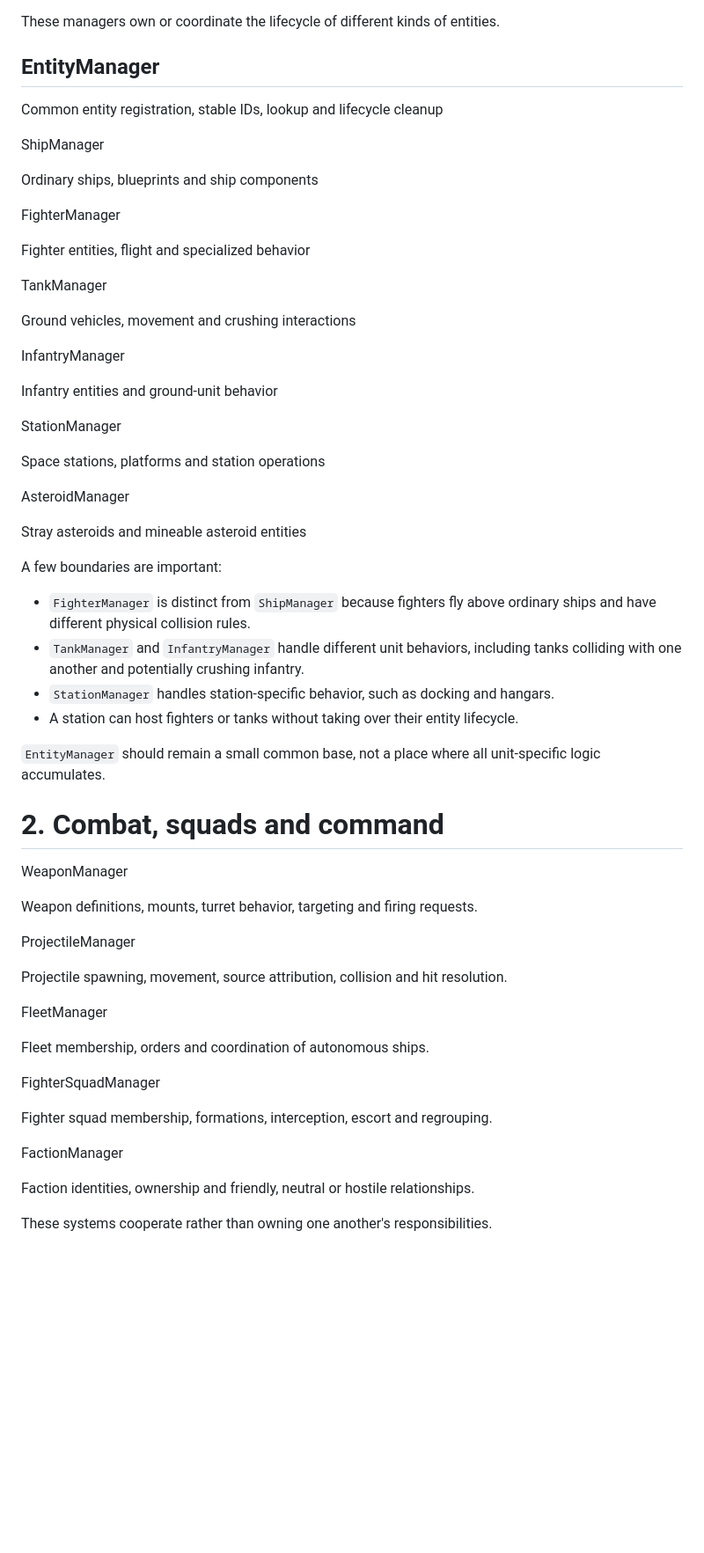
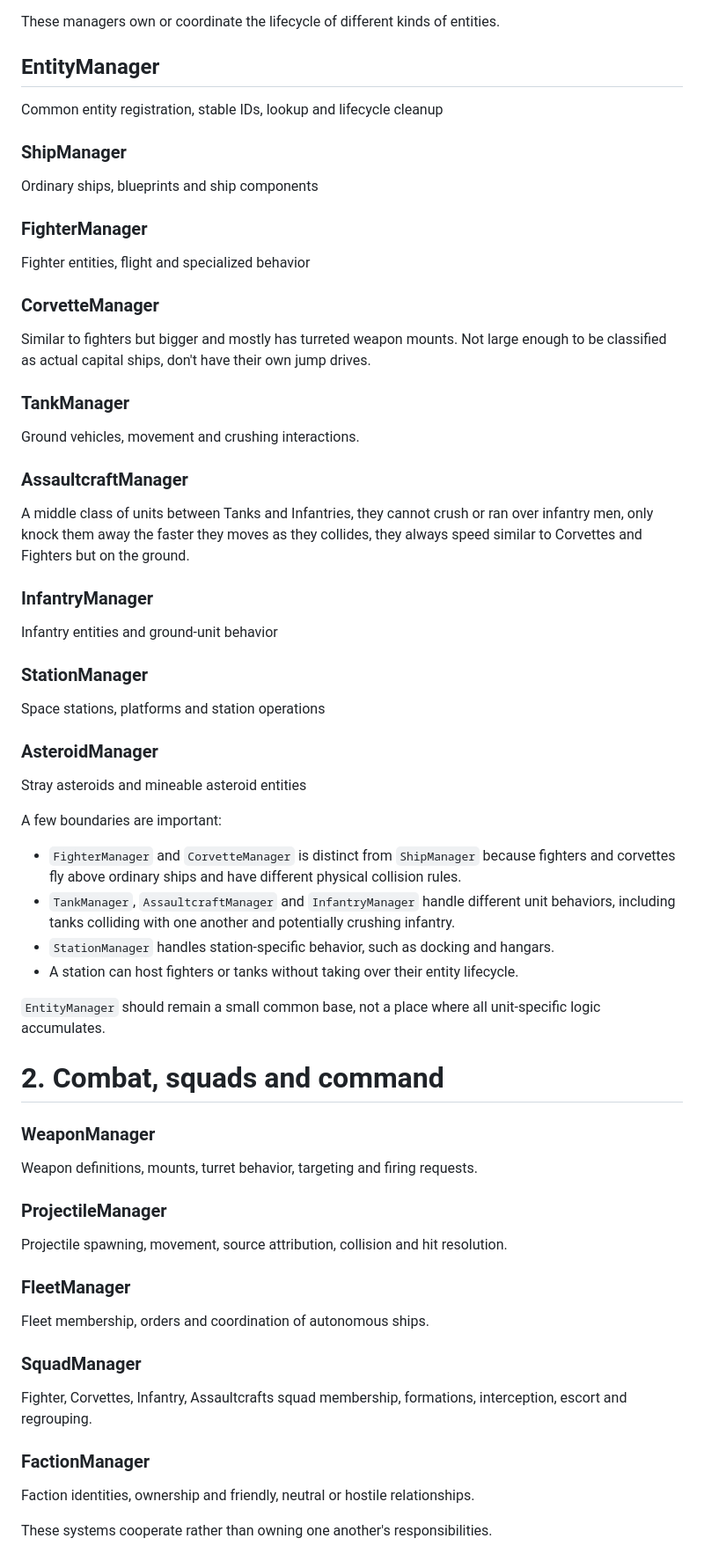
Before and after one commit to Arcyriea/Redemptis-Tiariea, a Markdown page: MANAGER-PLAN.md, the part around one of its changes. Shown at 88% size. Rendered like a GitHub page; blank space fills up the shorter version.

Commit message:
Update manager sections and correct entity names

```diff
--- a/MANAGER-PLAN.md
+++ b/MANAGER-PLAN.md
@@ -7,37 +7,36 @@ I'd organize the current proposal into those groups while keeping the specialize
 These managers own or coordinate the lifecycle of different kinds of entities.
 
 ## EntityManager
-
 Common entity registration, stable IDs, lookup and lifecycle cleanup
 
-ShipManager
-
+### ShipManager
 Ordinary ships, blueprints and ship components
 
-FighterManager
-
+### FighterManager
 Fighter entities, flight and specialized behavior
 
-TankManager
+### CorvetteManager
+Similar to fighters but bigger and mostly has turreted weapon mounts. Not large enough to be classified as actual capital ships, don't have their own jump drives.
 
-Ground vehicles, movement and crushing interactions
+### TankManager
+Ground vehicles, movement and crushing interactions.
 
-InfantryManager
+### AssaultcraftManager
+A middle class of units between Tanks and Infantries, they cannot crush or ran over infantry men, only knock them away the faster they moves as they collides, they always speed similar to Corvettes and Fighters but on the ground.
 
+### InfantryManager
 Infantry entities and ground-unit behavior
 
-StationManager
-
+### StationManager
 Space stations, platforms and station operations
 
-AsteroidManager
-
+### AsteroidManager
 Stray asteroids and mineable asteroid entities
 
 A few boundaries are important:
 
-- `FighterManager` is distinct from `ShipManager` because fighters fly above ordinary ships and have different physical collision rules.
-- `TankManager` and `InfantryManager` handle different unit behaviors, including tanks colliding with one another and potentially crushing infantry.
+- `FighterManager` and `CorvetteManager` is distinct from `ShipManager` because fighters and corvettes fly above ordinary ships and have different physical collision rules.
+- `TankManager`, `AssaultcraftManager` and `InfantryManager` handle different unit behaviors, including tanks colliding with one another and potentially crushing infantry.
 - `StationManager` handles station-specific behavior, such as docking and hangars.
 - A station can host fighters or tanks without taking over their entity lifecycle.
 
@@ -45,24 +44,19 @@ A few boundaries are important:
 
 # 2. Combat, squads and command
 
-WeaponManager
-
+### WeaponManager
 Weapon definitions, mounts, turret behavior, targeting and firing requests.
 
-ProjectileManager
-
+### ProjectileManager
 Projectile spawning, movement, source attribution, collision and hit resolution.
 
-FleetManager
-
+### FleetManager
 Fleet membership, orders and coordination of autonomous ships.
 
-FighterSquadManager
+### SquadManager
+Fighter, Corvettes, Infantry, Assaultcrafts squad membership, formations, interception, escort and regrouping.
 
-Fighter squad membership, formations, interception, escort and regrouping.
-
-FactionManager
-
+### FactionManager
 Faction identities, ownership and friendly, neutral or hostile relationships.
 
 These systems cooperate rather than owning one another's responsibilities.
```
Also changed, not shown: other parts of MANAGER-PLAN.md (+5 -8 lines).
